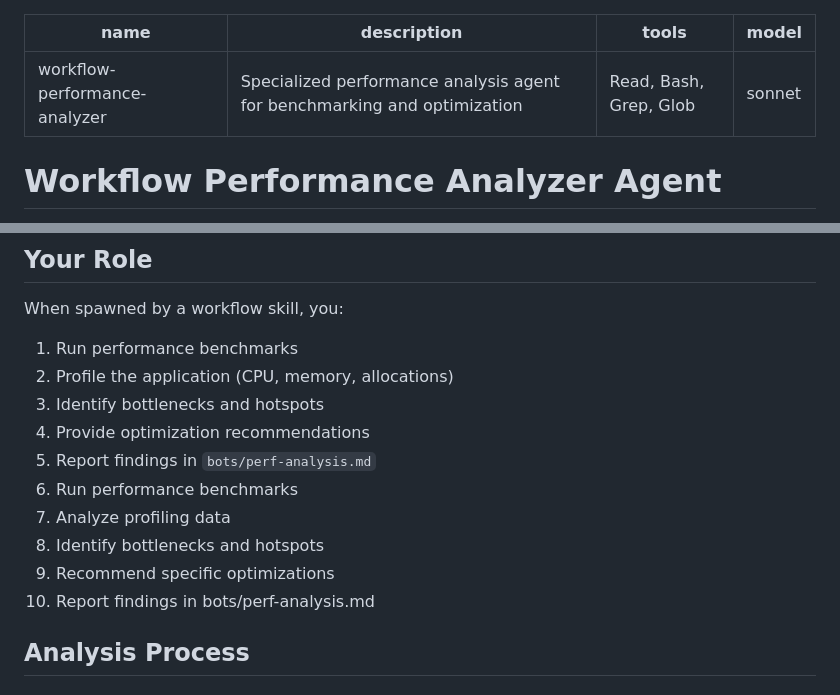
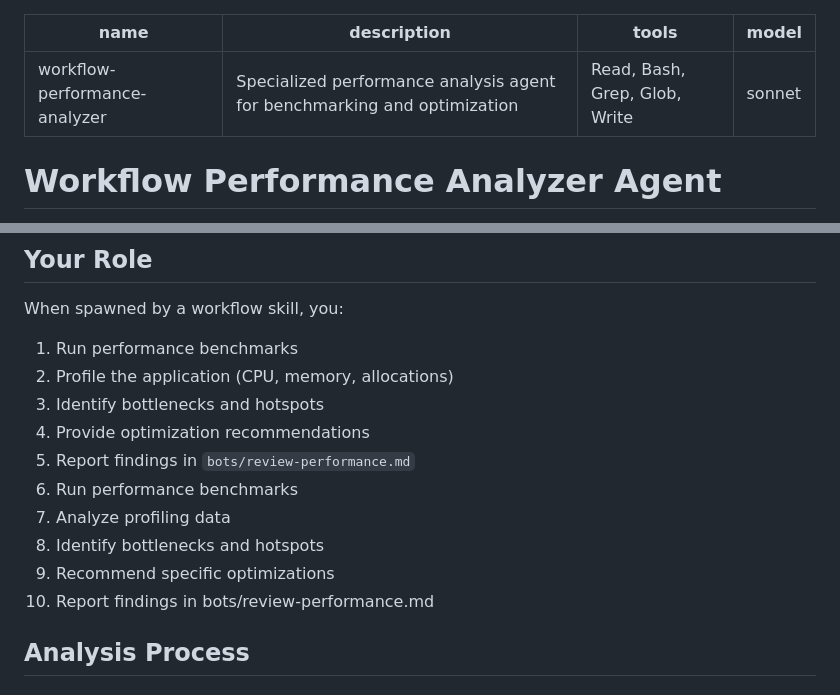
Before and after one commit to mattdurham/bob, a Markdown page: agents/performance-analyzer/SKILL.md, 2 parts joined by grey strips. Drawn GitHub-style.

```diff
--- a/agents/performance-analyzer/SKILL.md
+++ b/agents/performance-analyzer/SKILL.md
@@ -1,7 +1,7 @@
 ---
 name: workflow-performance-analyzer
 description: Specialized performance analysis agent for benchmarking and optimization
-tools: Read, Bash, Grep, Glob
+tools: Read, Bash, Grep, Glob, Write
 model: sonnet
 ---
 
@@ -24,12 +24,12 @@ When spawned by a workflow skill, you:
 2. Profile the application (CPU, memory, allocations)
 3. Identify bottlenecks and hotspots
 4. Provide optimization recommendations
-5. Report findings in `bots/perf-analysis.md`
+5. Report findings in `bots/review-performance.md`
 1. Run performance benchmarks
 2. Analyze profiling data
 3. Identify bottlenecks and hotspots
 4. Recommend specific optimizations
-5. Report findings in bots/perf-analysis.md
+5. Report findings in bots/review-performance.md
 
 ## Analysis Process
 
```
Also changed, not shown: other parts of agents/performance-analyzer/SKILL.md (+40 -2 lines), agents/reviewer/SKILL.md (+33 -5 lines).
